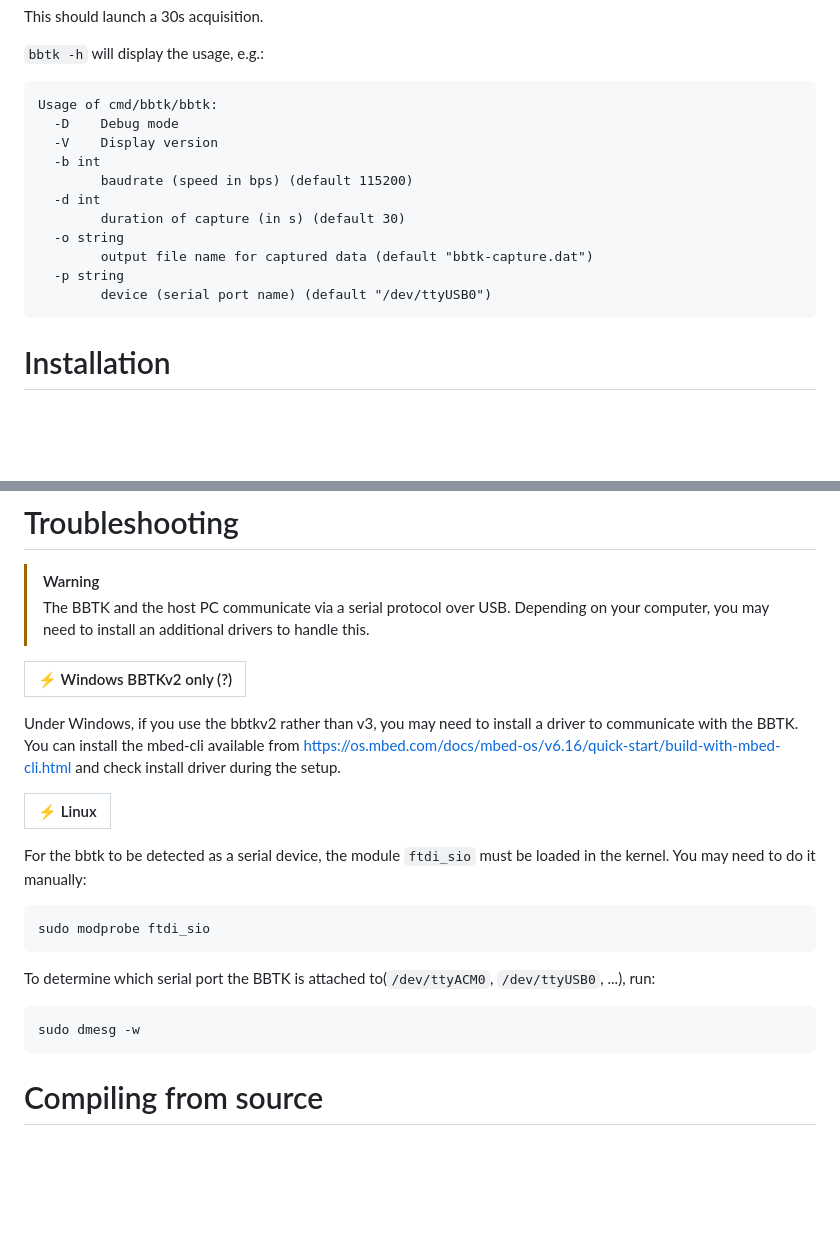
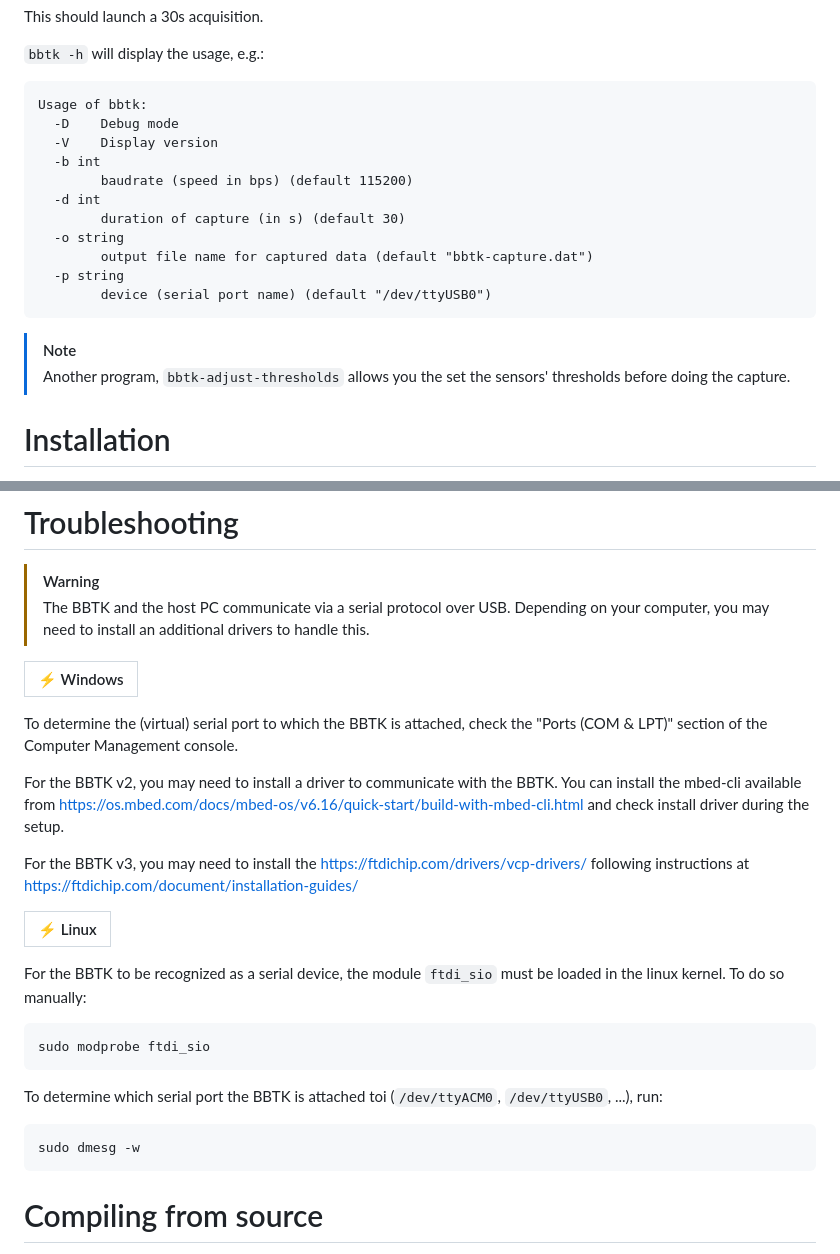
Before and after one commit to chrplr/bbtkv3, a Markdown page: README.md, 2 parts joined by grey strips. Rendered like a GitHub page; blank space fills up the shorter version.

Commit message:
smooth README

````diff
--- a/README.md
+++ b/README.md
@@ -45,7 +45,7 @@ This should launch a 30s acquisition.
 
 
 ```
-Usage of cmd/bbtk/bbtk:
+Usage of bbtk:
   -D	Debug mode
   -V	Display version
   -b int
@@ -57,6 +57,11 @@ Usage of cmd/bbtk/bbtk:
   -p string
     	device (serial port name) (default "/dev/ttyUSB0")
 ```
+
+> [!NOTE]
+>  Another program, `bbtk-adjust-thresholds` allows you the set the sensors' thresholds before doing the capture.
+
+
 # Installation
 
 Compiled versions for MACOSX, Windows and Linux, and intel (amd64) or arm are avavailable in <https://github.com/chrplr/bbtkv3/releases>.
@@ -71,24 +76,27 @@ Get the version for your OS and architecture, and copy it in any folder listed i
 USB. Depending on your computer, you may need to install an additional drivers to handle this.
 
 
-| :zap: Windows BBTKv2 only (?)|
-|------------------------------|
+| :zap: Windows |
+|---------------|
 
-Under Windows, if you use the bbtkv2 rather than v3, you may need to install a driver to communicate with the BBTK. You can install the mbed-cli available from <https://os.mbed.com/docs/mbed-os/v6.16/quick-start/build-with-mbed-cli.html> and check install driver during the setup.
+To determine the (virtual) serial port to which the BBTK is attached, check the "Ports (COM & LPT)" section of the Computer Management console.
+
+For the BBTK v2, you may need to install a driver to communicate with the BBTK. You can install the mbed-cli available from <https://os.mbed.com/docs/mbed-os/v6.16/quick-start/build-with-mbed-cli.html> and check install driver during the setup.
+
+For the BBTK v3, you may need to install the <https://ftdichip.com/drivers/vcp-drivers/> following instructions at <https://ftdichip.com/document/installation-guides/>
+
 
 | :zap: Linux  |
 |--------------|
 
 
-For the bbtk to be detected as a serial device, the module `ftdi_sio` must be loaded in the kernel. You may need to do it manually:
-
+For the BBTK to be recognized as a serial device, the module `ftdi_sio` must be loaded in the linux kernel. To do so manually:
 
     sudo modprobe ftdi_sio
 
-To determine which serial port the BBTK is attached to(`/dev/ttyACM0`, `/dev/ttyUSB0`, ...), run:
+To determine which serial port the BBTK is attached toi (`/dev/ttyACM0`, `/dev/ttyUSB0`, ...), run:
 
     sudo dmesg -w
-
 
 
 # Compiling from source
````
Also changed, not shown: other parts of README.md (+1 -1 lines).
